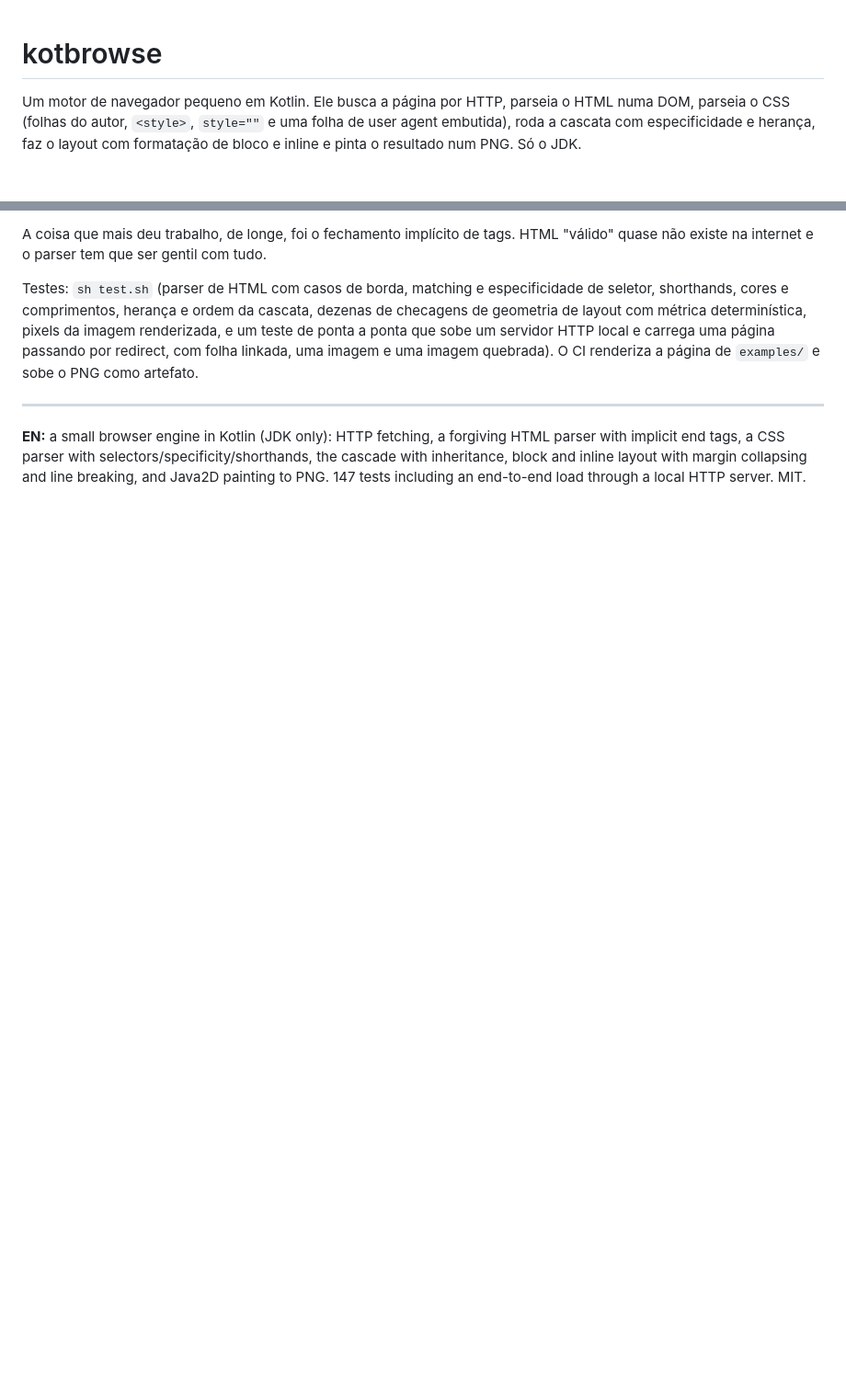
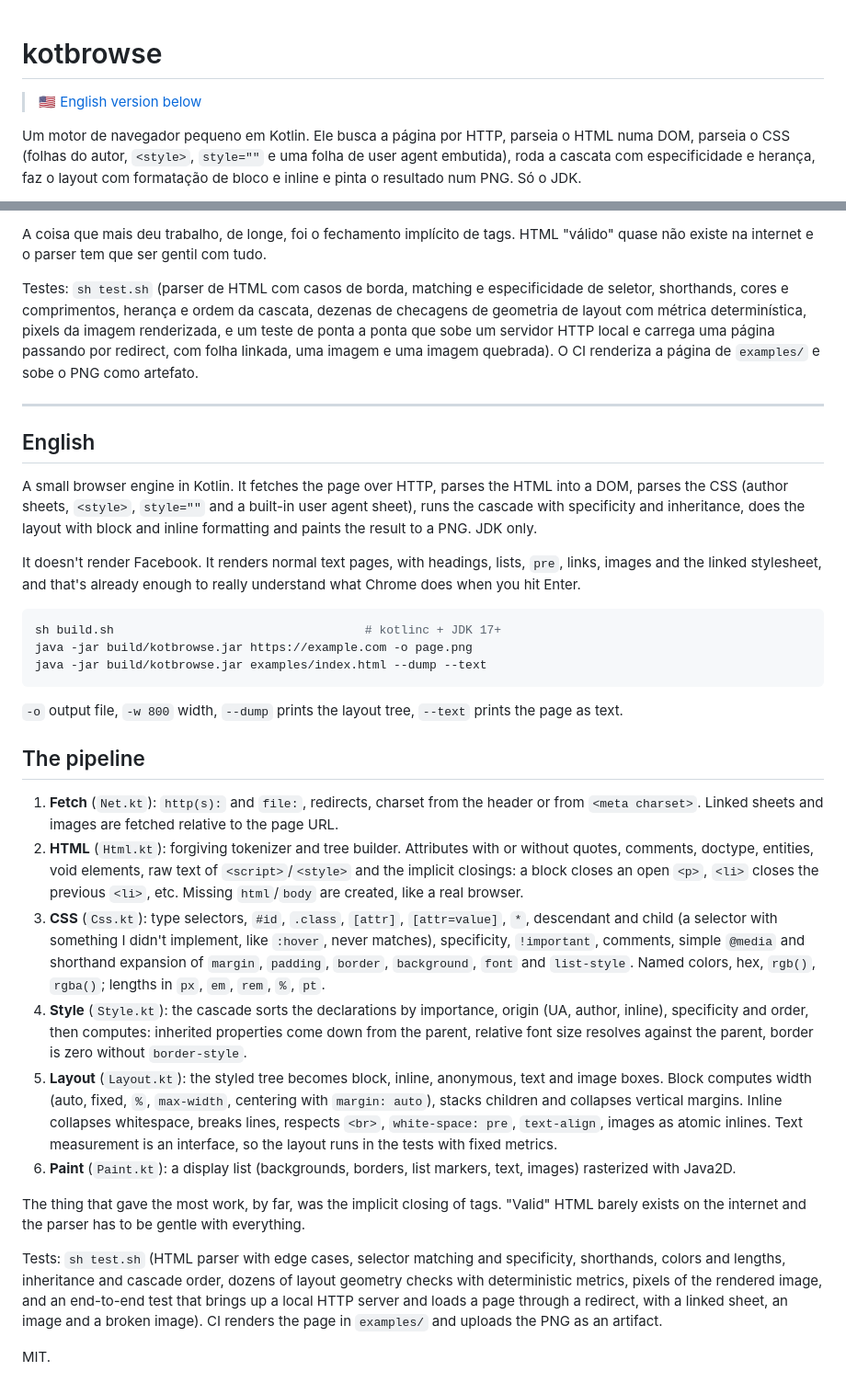
Before and after one commit to gabriel-moreno-ribeiro/kotbrowse, a Markdown page: README.md, 2 parts joined by grey strips. Shown at 92% size. GitHub-like rendering; blank space fills up the shorter version.

Commit message:
README: inglês inteiro

````diff
--- a/README.md
+++ b/README.md
@@ -1,4 +1,6 @@
 # kotbrowse
+
+> 🇺🇸 [English version below](#english)
 
 Um motor de navegador pequeno em Kotlin. Ele busca a página por HTTP, parseia o HTML numa DOM, parseia o CSS (folhas do autor, `<style>`, `style=""` e uma folha de user agent embutida), roda a cascata com especificidade e herança, faz o layout com formatação de bloco e inline e pinta o resultado num PNG. Só o JDK.
 
@@ -27,4 +29,31 @@ Testes: `sh test.sh` (parser de HTML com casos de borda, matching e especificida
 
 ---
 
-**EN:** a small browser engine in Kotlin (JDK only): HTTP fetching, a forgiving HTML parser with implicit end tags, a CSS parser with selectors/specificity/shorthands, the cascade with inheritance, block and inline layout with margin collapsing and line breaking, and Java2D painting to PNG. 147 tests including an end-to-end load through a local HTTP server. MIT.
+## English
+
+A small browser engine in Kotlin. It fetches the page over HTTP, parses the HTML into a DOM, parses the CSS (author sheets, `<style>`, `style=""` and a built-in user agent sheet), runs the cascade with specificity and inheritance, does the layout with block and inline formatting and paints the result to a PNG. JDK only.
+
+It doesn't render Facebook. It renders normal text pages, with headings, lists, `pre`, links, images and the linked stylesheet, and that's already enough to really understand what Chrome does when you hit Enter.
+
+```sh
+sh build.sh                                   # kotlinc + JDK 17+
+java -jar build/kotbrowse.jar https://example.com -o page.png
+java -jar build/kotbrowse.jar examples/index.html --dump --text
+```
+
+`-o` output file, `-w 800` width, `--dump` prints the layout tree, `--text` prints the page as text.
+
+## The pipeline
+
+1. **Fetch** (`Net.kt`): `http(s):` and `file:`, redirects, charset from the header or from `<meta charset>`. Linked sheets and images are fetched relative to the page URL.
+2. **HTML** (`Html.kt`): forgiving tokenizer and tree builder. Attributes with or without quotes, comments, doctype, entities, void elements, raw text of `<script>`/`<style>` and the implicit closings: a block closes an open `<p>`, `<li>` closes the previous `<li>`, etc. Missing `html`/`body` are created, like a real browser.
+3. **CSS** (`Css.kt`): type selectors, `#id`, `.class`, `[attr]`, `[attr=value]`, `*`, descendant and child (a selector with something I didn't implement, like `:hover`, never matches), specificity, `!important`, comments, simple `@media` and shorthand expansion of `margin`, `padding`, `border`, `background`, `font` and `list-style`. Named colors, hex, `rgb()`, `rgba()`; lengths in `px`, `em`, `rem`, `%`, `pt`.
+4. **Style** (`Style.kt`): the cascade sorts the declarations by importance, origin (UA, author, inline), specificity and order, then computes: inherited properties come down from the parent, relative font size resolves against the parent, border is zero without `border-style`.
+5. **Layout** (`Layout.kt`): the styled tree becomes block, inline, anonymous, text and image boxes. Block computes width (auto, fixed, `%`, `max-width`, centering with `margin: auto`), stacks children and collapses vertical margins. Inline collapses whitespace, breaks lines, respects `<br>`, `white-space: pre`, `text-align`, images as atomic inlines. Text measurement is an interface, so the layout runs in the tests with fixed metrics.
+6. **Paint** (`Paint.kt`): a display list (backgrounds, borders, list markers, text, images) rasterized with Java2D.
+
+The thing that gave the most work, by far, was the implicit closing of tags. "Valid" HTML barely exists on the internet and the parser has to be gentle with everything.
+
+Tests: `sh test.sh` (HTML parser with edge cases, selector matching and specificity, shorthands, colors and lengths, inheritance and cascade order, dozens of layout geometry checks with deterministic metrics, pixels of the rendered image, and an end-to-end test that brings up a local HTTP server and loads a page through a redirect, with a linked sheet, an image and a broken image). CI renders the page in `examples/` and uploads the PNG as an artifact.
+
+MIT.
````
